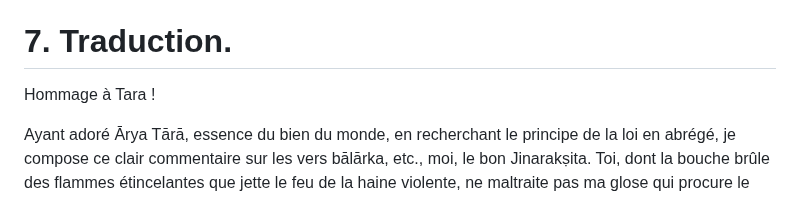
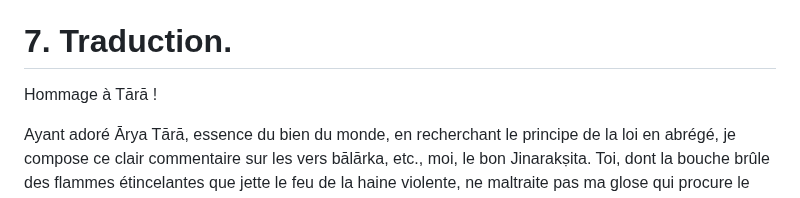
Before and after one commit to solaranamnesis/godefroy-de-blonay, a Markdown page: materiaux-pour-servir-tara/full-text-french.md, the part around the change. Drawn GitHub-style.

```diff
--- a/materiaux-pour-servir-tara/full-text-french.md
+++ b/materiaux-pour-servir-tara/full-text-french.md
@@ -831,7 +831,7 @@ Tatra vṛttau upodghātam ādau prastūyate । iha kāśmīraviṣaye bodhisat
 
 # 7\. Traduction.
 
-Hommage à Tara !
+Hommage à Tārā !
 
 Ayant adoré Ārya Tārā, essence du bien du monde, en recherchant le principe de la loi en abrégé, je compose ce clair commentaire sur les vers bālārka, etc., moi, le bon Jinarakṣita. Toi, dont la bouche brûle des flammes étincelantes que jette le feu de la haine violente, ne maltraite pas ma glose qui procure le vrai bonheur ; à toi mon añjali.
 
```
